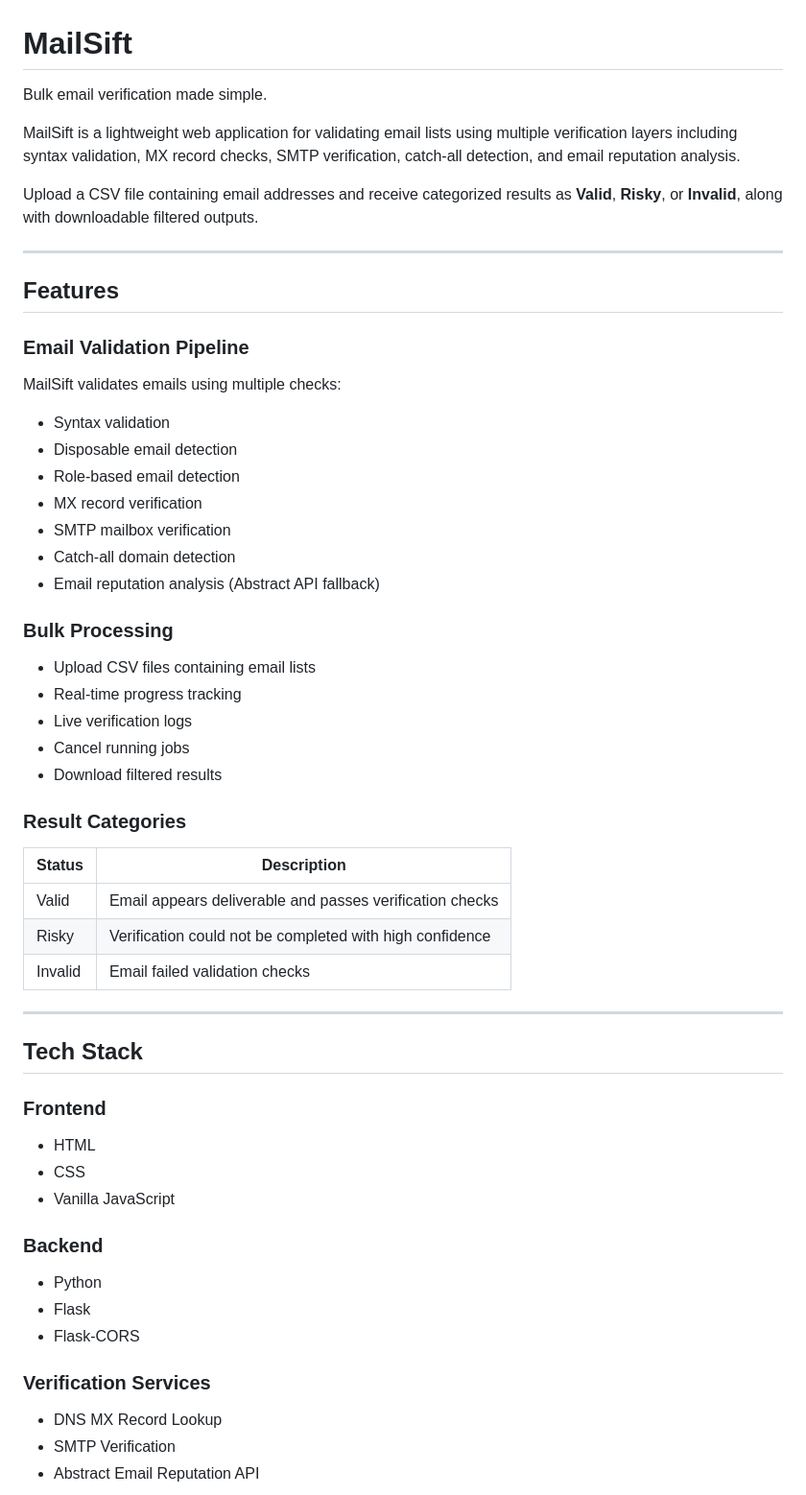
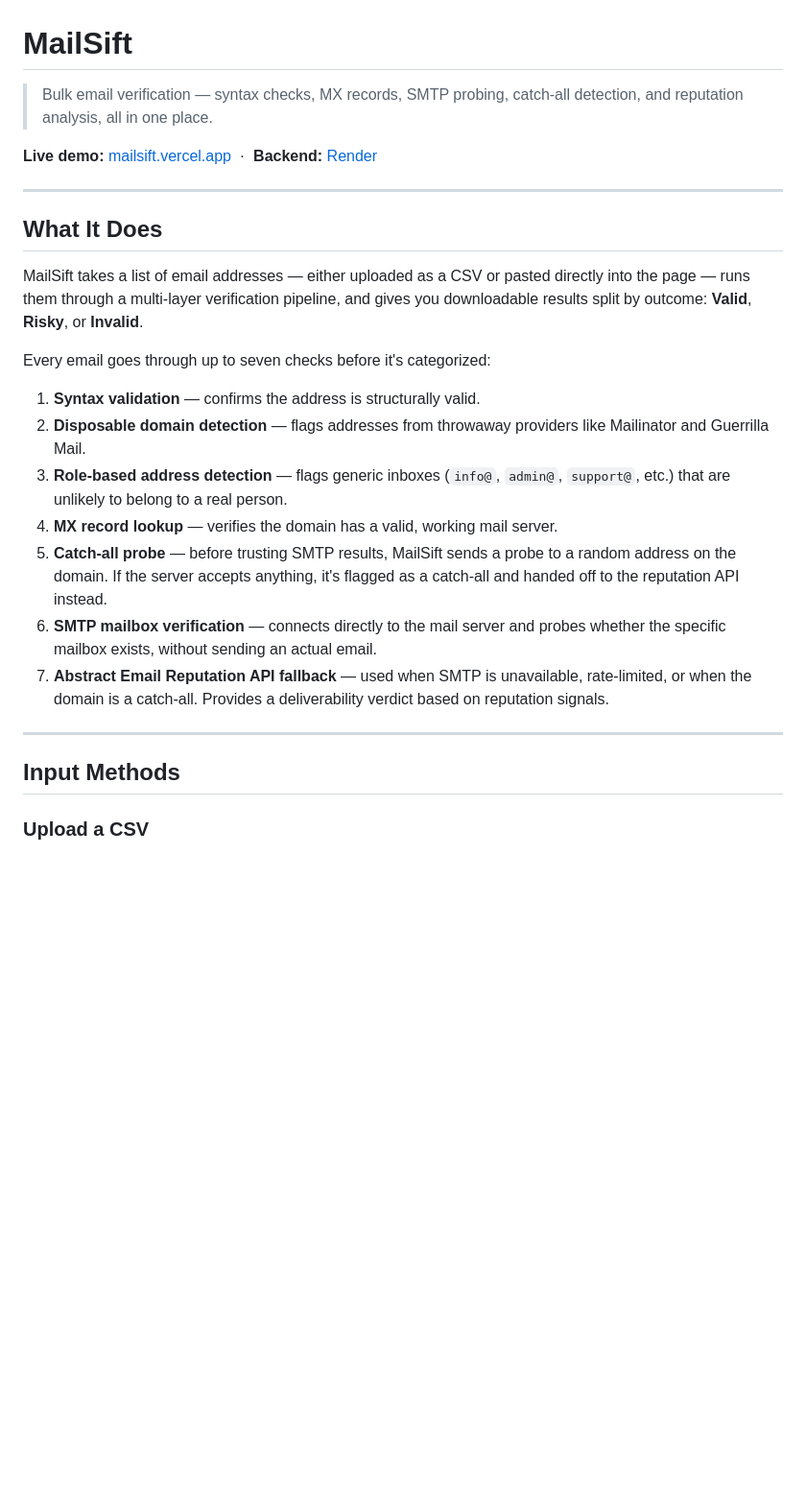
Before and after one commit to Krish-Anand-dev/mailsift, a Markdown page: README.md, the part around one of its changes. Shown at 96% size. Rendered like a GitHub page; blank space fills up the shorter version.

```diff
--- a/README.md
+++ b/README.md
@@ -1,62 +1,28 @@
 # MailSift
 
-Bulk email verification made simple.
+> Bulk email verification — syntax checks, MX records, SMTP probing, catch-all detection, and reputation analysis, all in one place.
 
-MailSift is a lightweight web application for validating email lists using multiple verification layers including syntax validation, MX record checks, SMTP verification, catch-all detection, and email reputation analysis.
-
-Upload a CSV file containing email addresses and receive categorized results as **Valid**, **Risky**, or **Invalid**, along with downloadable filtered outputs.
+**Live demo:** [mailsift.vercel.app](https://mailsift-one.vercel.app) &nbsp;·&nbsp; **Backend:** [Render](https://render.com)
 
 ---
 
-## Features
+## What It Does
 
-### Email Validation Pipeline
+MailSift takes a list of email addresses — either uploaded as a CSV or pasted directly into the page — runs them through a multi-layer verification pipeline, and gives you downloadable results split by outcome: **Valid**, **Risky**, or **Invalid**.
 
-MailSift validates emails using multiple checks:
+Every email goes through up to seven checks before it's categorized:
 
-* Syntax validation
-* Disposable email detection
-* Role-based email detection
-* MX record verification
-* SMTP mailbox verification
-* Catch-all domain detection
-* Email reputation analysis (Abstract API fallback)
-
-### Bulk Processing
-
-* Upload CSV files containing email lists
-* Real-time progress tracking
-* Live verification logs
-* Cancel running jobs
-* Download filtered results
-
-### Result Categories
-
-| Status  | Description                                              |
-| ------- | -------------------------------------------------------- |
-| Valid   | Email appears deliverable and passes verification checks |
-| Risky   | Verification could not be completed with high confidence |
-| Invalid | Email failed validation checks                           |
+1. **Syntax validation** — confirms the address is structurally valid.
+2. **Disposable domain detection** — flags addresses from throwaway providers like Mailinator and Guerrilla Mail.
+3. **Role-based address detection** — flags generic inboxes (`info@`, `admin@`, `support@`, etc.) that are unlikely to belong to a real person.
+4. **MX record lookup** — verifies the domain has a valid, working mail server.
+5. **Catch-all probe** — before trusting SMTP results, MailSift sends a probe to a random address on the domain. If the server accepts anything, it's flagged as a catch-all and handed off to the reputation API instead.
+6. **SMTP mailbox verification** — connects directly to the mail server and probes whether the specific mailbox exists, without sending an actual email.
+7. **Abstract Email Reputation API fallback** — used when SMTP is unavailable, rate-limited, or when the domain is a catch-all. Provides a deliverability verdict based on reputation signals.
 
 ---
 
-## Tech Stack
+## Input Methods
 
-### Frontend
+### Upload a CSV
 
-* HTML
-* CSS
-* Vanilla JavaScript
-
-### Backend
-
-* Python
-* Flask
-* Flask-CORS
-
-### Verification Services
-
-* DNS MX Record Lookup
-* SMTP Verification
-* Abstract Email Reputation API
-
```
Also changed, not shown: other parts of README.md (+129 -111 lines).
